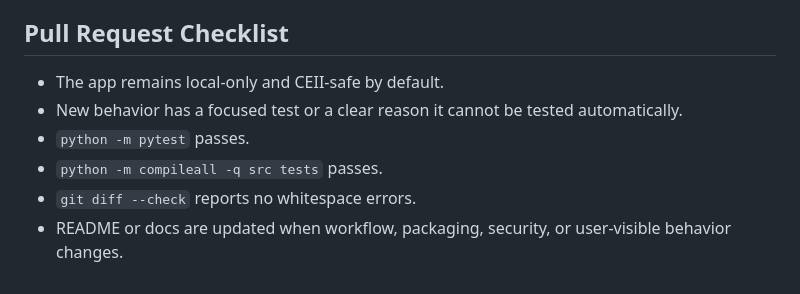
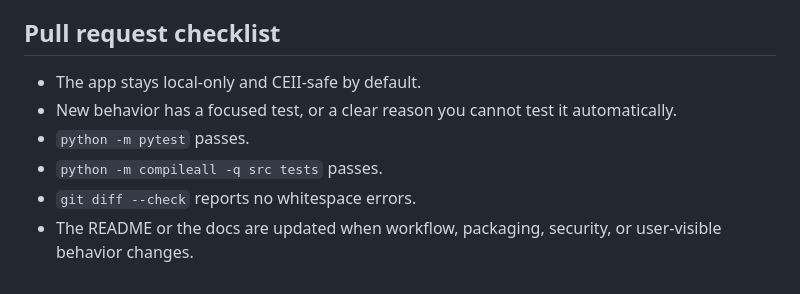
Before and after one commit to alexluhuang/GridLens, a Markdown page: CONTRIBUTING.md, the part around one of its changes. GitHub-like rendering.

```diff
--- a/CONTRIBUTING.md
+++ b/CONTRIBUTING.md
@@ -71,10 +78,10 @@ large GUI event handlers that also validate data, build Docker requests, parse o
 - Keep generated files, virtual environments, caches, and local project folders out of Git.
 
-## Pull Request Checklist
+## Pull request checklist
 
-- The app remains local-only and CEII-safe by default.
-- New behavior has a focused test or a clear reason it cannot be tested automatically.
+- The app stays local-only and CEII-safe by default.
+- New behavior has a focused test, or a clear reason you cannot test it automatically.
 - `python -m pytest` passes.
 - `python -m compileall -q src tests` passes.
 - `git diff --check` reports no whitespace errors.
-- README or docs are updated when workflow, packaging, security, or user-visible behavior changes.
+- The README or the docs are updated when workflow, packaging, security, or user-visible behavior changes.
```
Also changed, not shown: other parts of CONTRIBUTING.md (+38 -31 lines).
